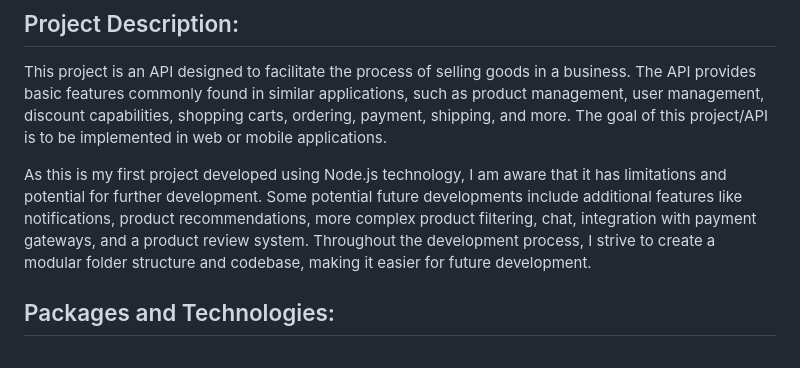
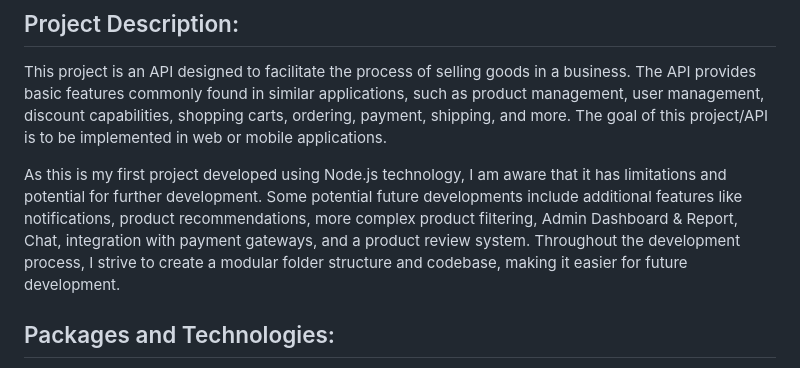
Before and after one commit to AMkhoiri/latihan-nodejs-ecommerce, a Markdown page: README.md, the part around the change. GitHub-like rendering.

```diff
--- a/README.md
+++ b/README.md
@@ -3,7 +3,7 @@
 ## Project Description:
 This project is an API designed to facilitate the process of selling goods in a business. The API provides basic features commonly found in similar applications, such as product management, user management, discount capabilities, shopping carts, ordering, payment, shipping, and more. The goal of this project/API is to be implemented in web or mobile applications.
 
-As this is my first project developed using Node.js technology, I am aware that it has limitations and potential for further development. Some potential future developments include additional features like notifications, product recommendations, more complex product filtering, chat, integration with payment gateways, and a product review system. Throughout the development process, I strive to create a modular folder structure and codebase, making it easier for future development.
+As this is my first project developed using Node.js technology, I am aware that it has limitations and potential for further development. Some potential future developments include additional features like notifications, product recommendations, more complex product filtering, Admin Dashboard & Report, Chat, integration with payment gateways, and a product review system. Throughout the development process, I strive to create a modular folder structure and codebase, making it easier for future development.
 
 ## Packages and Technologies:
 The following is a list of packages, frameworks, programming languages, and technologies used in this project:
```
